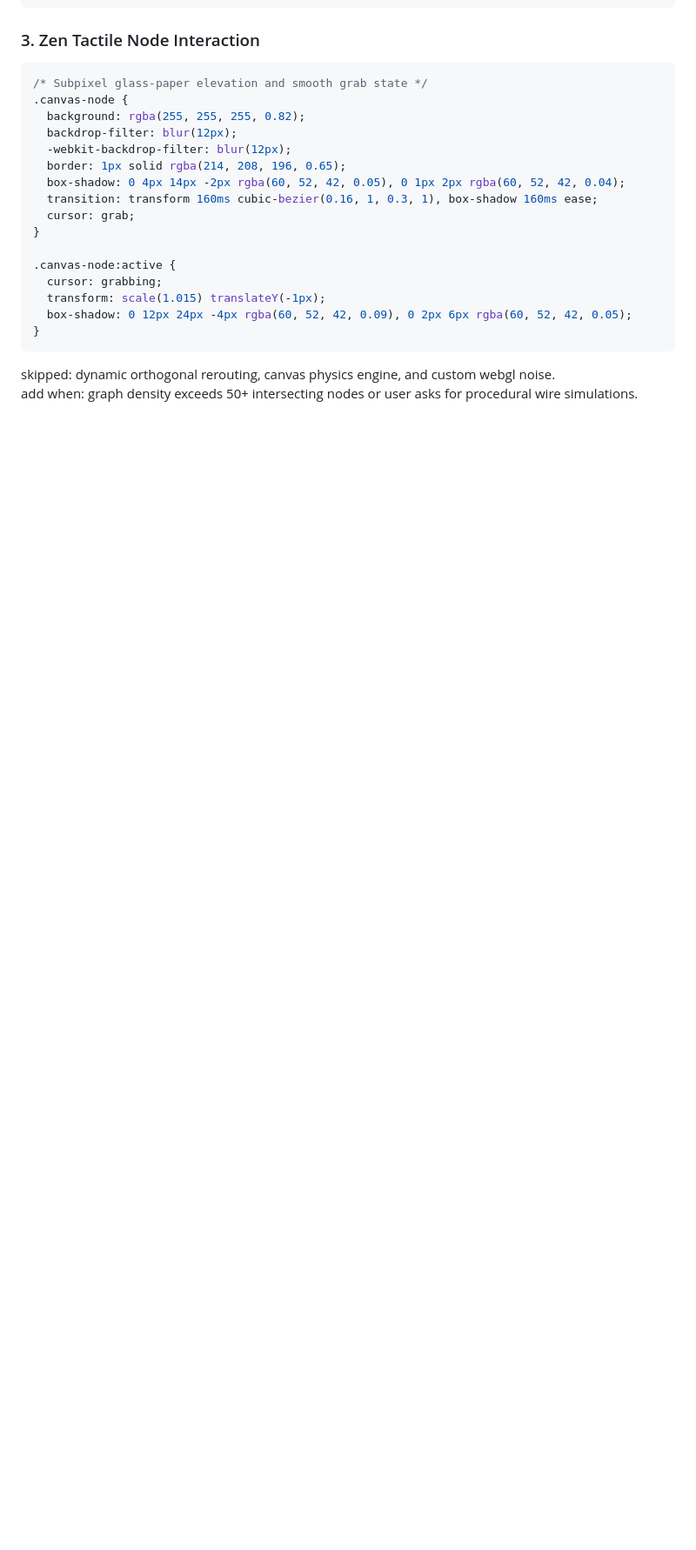
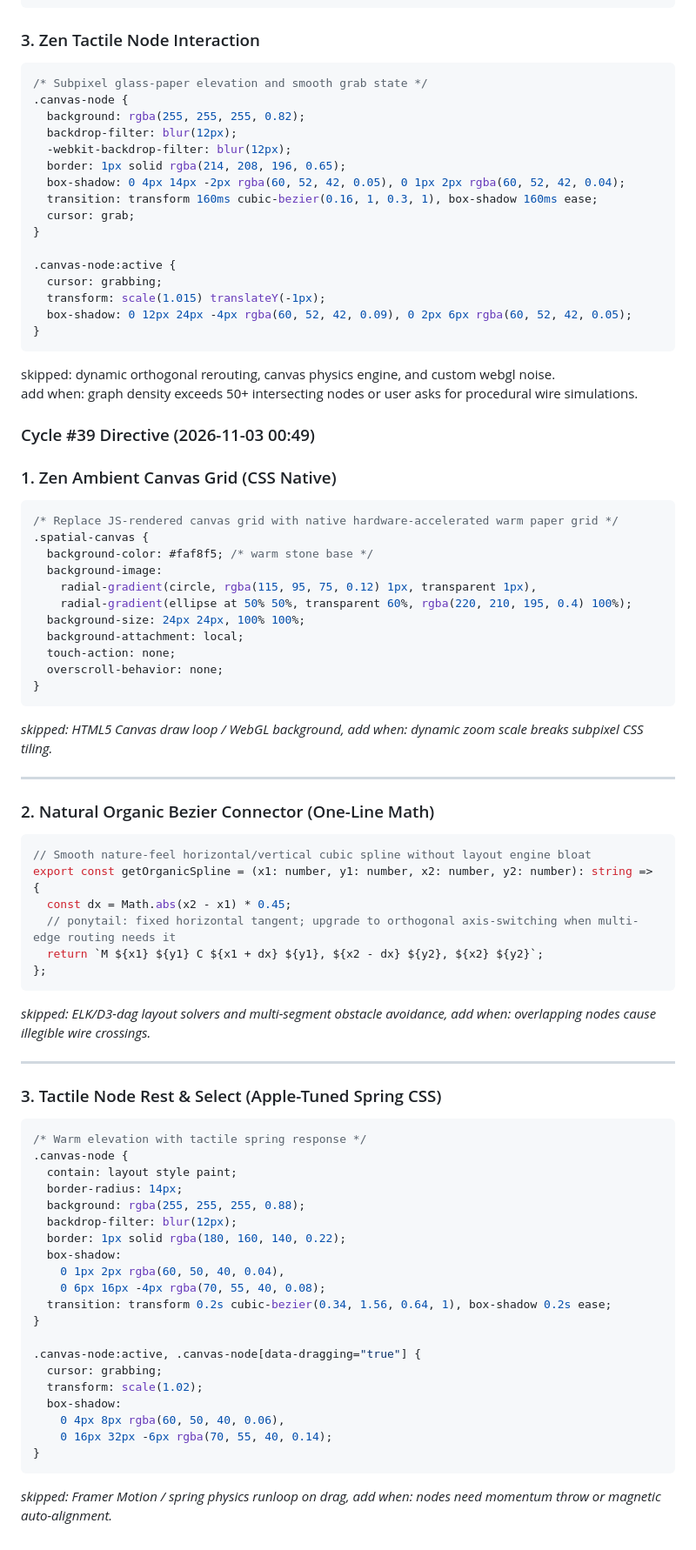
Before and after one commit to AIZATFIR/seamless-problem-solver, a Markdown page: AUTONOMOUS_ROADMAP.md, the part around the change. Shown at 87% size. GitHub-like rendering; blank space fills up the shorter version.

Commit message:
feat(autonomous): cycle #39 - spatial_thinking_canvas refinement

````diff
--- a/AUTONOMOUS_ROADMAP.md
+++ b/AUTONOMOUS_ROADMAP.md
@@ -2332,3 +2332,64 @@ console.assert(
 
 skipped: dynamic orthogonal rerouting, canvas physics engine, and custom webgl noise.
 add when: graph density exceeds 50+ intersecting nodes or user asks for procedural wire simulations.
+
+
+### Cycle #39 Directive (2026-11-03 00:49)
+### 1. Zen Ambient Canvas Grid (CSS Native)
+
+```css
+/* Replace JS-rendered canvas grid with native hardware-accelerated warm paper grid */
+.spatial-canvas {
+  background-color: #faf8f5; /* warm stone base */
+  background-image:
+    radial-gradient(circle, rgba(115, 95, 75, 0.12) 1px, transparent 1px),
+    radial-gradient(ellipse at 50% 50%, transparent 60%, rgba(220, 210, 195, 0.4) 100%);
+  background-size: 24px 24px, 100% 100%;
+  background-attachment: local;
+  touch-action: none;
+  overscroll-behavior: none;
+}
+```
+*skipped: HTML5 Canvas draw loop / WebGL background, add when: dynamic zoom scale breaks subpixel CSS tiling.*
+
+---
+
+### 2. Natural Organic Bezier Connector (One-Line Math)
+
+```typescript
+// Smooth nature-feel horizontal/vertical cubic spline without layout engine bloat
+export const getOrganicSpline = (x1: number, y1: number, x2: number, y2: number): string => {
+  const dx = Math.abs(x2 - x1) * 0.45;
+  // ponytail: fixed horizontal tangent; upgrade to orthogonal axis-switching when multi-edge routing needs it
+  return `M ${x1} ${y1} C ${x1 + dx} ${y1}, ${x2 - dx} ${y2}, ${x2} ${y2}`;
+};
+```
+*skipped: ELK/D3-dag layout solvers and multi-segment obstacle avoidance, add when: overlapping nodes cause illegible wire crossings.*
+
+---
+
+### 3. Tactile Node Rest & Select (Apple-Tuned Spring CSS)
+
+```css
+/* Warm elevation with tactile spring response */
+.canvas-node {
+  contain: layout style paint;
+  border-radius: 14px;
+  background: rgba(255, 255, 255, 0.88);
+  backdrop-filter: blur(12px);
+  border: 1px solid rgba(180, 160, 140, 0.22);
+  box-shadow:
+    0 1px 2px rgba(60, 50, 40, 0.04),
+    0 6px 16px -4px rgba(70, 55, 40, 0.08);
+  transition: transform 0.2s cubic-bezier(0.34, 1.56, 0.64, 1), box-shadow 0.2s ease;
+}
+
+.canvas-node:active, .canvas-node[data-dragging="true"] {
+  cursor: grabbing;
+  transform: scale(1.02);
+  box-shadow:
+    0 4px 8px rgba(60, 50, 40, 0.06),
+    0 16px 32px -6px rgba(70, 55, 40, 0.14);
+}
+```
+*skipped: Framer Motion / spring physics runloop on drag, add when: nodes need momentum throw or magnetic auto-alignment.*
````
